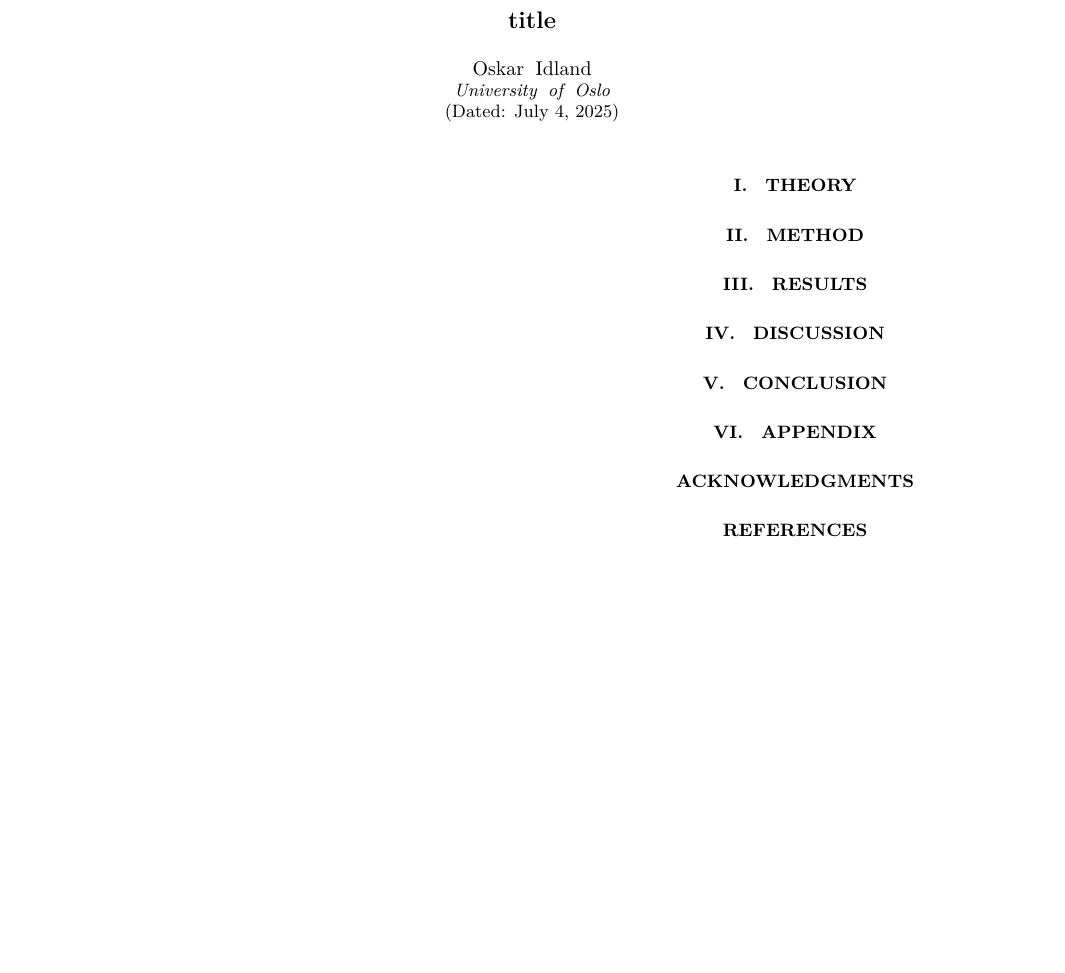
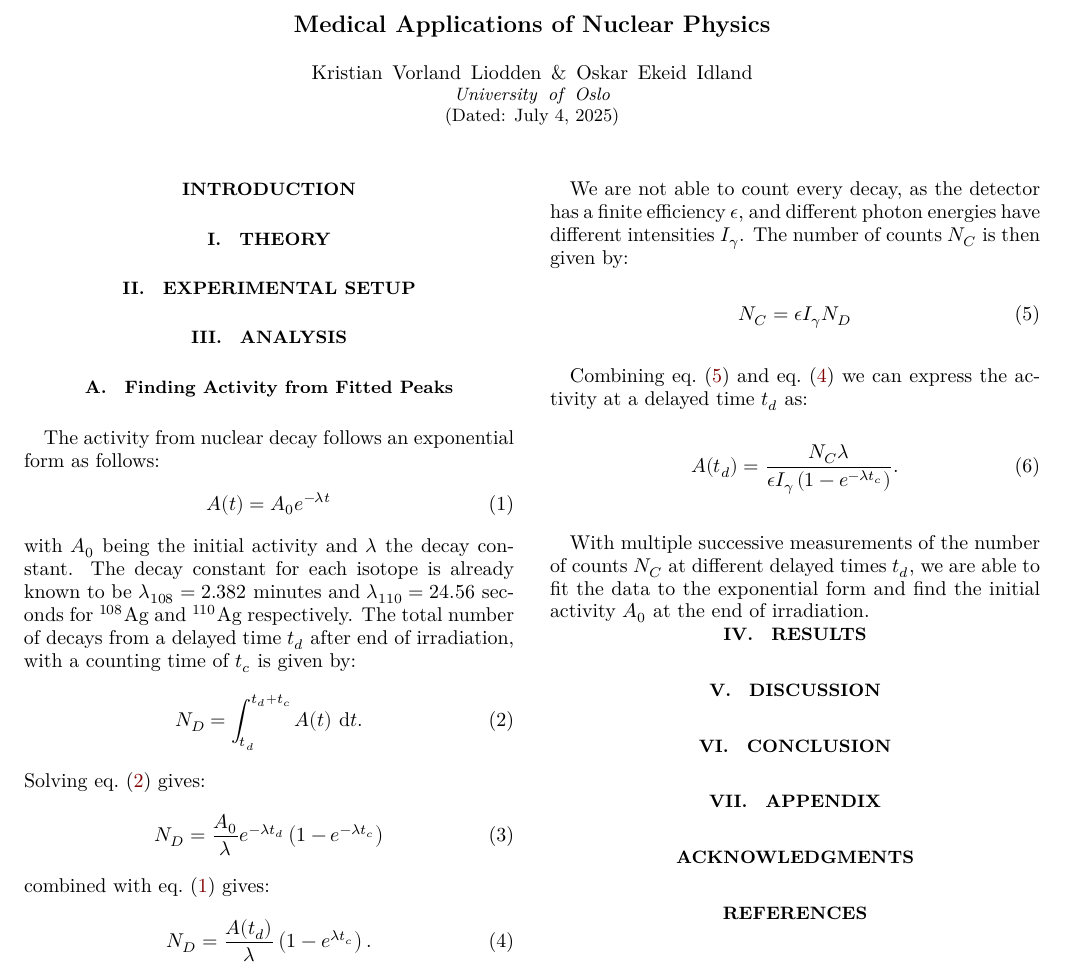
Before and after one commit to Oskar-Idland/Medical-Applications-of-Nuclear-Physics, a LaTeX paper (tex/main.tex, which reads tex/Analysis.tex): part of the page, cut at the place of the change, the shorter picture padded with empty space. Compiled offline with XeLaTeX.

Commit message:
Begin analytical plotting function & write a bit about initial activity

```diff
--- /dev/null
+++ b/tex/Analysis.tex
@@ -0,0 +1,29 @@
+\subsection{Finding Activity from Fitted Peaks}
+The activity from nuclear decay follows an exponential form as follows:
+\begin{equation} \label{eq: A(t)}
+  A(t) = A_0e^{-λt}
+\end{equation}
+with $A_0$ being the initial activity and $λ$ the decay constant. The decay constant for each isotope is already known to be $λ_{108} = 2.382$ minutes and $λ_{110} = 24.56$ seconds for $^{108}\text{Ag}$ and $^{110}\text{Ag}$ respectively. The total number of decays from a delayed time $t_d$ after end of irradiation, with a counting time of $t_c$ is given by:
+\begin{equation} \label{eq: N_D}
+  N_D = ∫_{t_d}^{t_d + t_c} A(t) \ \mathrm{d}t.
+\end{equation}
+Solving \cref{eq: N_D} gives:
+\begin{equation}
+  N_D = \frac{A_0}{λ}e^{-λt_d}\left(1 - e^{-λt_c}\right)
+\end{equation}
+combined with \cref{eq: A(t)} gives:
+\begin{equation} \label{eq: N_D2}
+  N_{D} = \frac{A(t_d)}{λ}\left(1 - e^{λt_c}\right).
+\end{equation}
+
+We are not able to count every decay, as the detector has a finite efficiency $ϵ$, and different photon energies have different intensities $I_{γ}$. The number of counts $N_C$ is then given by:
+\begin{equation} \label{eq: N_C}
+  N_C = ϵI_{γ}N_D
+\end{equation}
+
+Combining \cref{eq: N_C} and \cref{eq: N_D2} we can express the activity at a delayed time $t_d$ as:
+\begin{equation} \label{eq: A(t_d)}
+  A(t_d) = \frac{N_Cλ}{ϵI_{γ}\left(1 - e^{-λt_c}\right)}.
+\end{equation}
+
+With multiple successive measurements of the number of counts $N_C$ at different delayed times $t_d$, we are able to fit the data to the exponential form and find the initial activity $A_0$ at the end of irradiation.
--- a/tex/main.tex
+++ b/tex/main.tex
@@ -9,6 +9,7 @@
 \usepackage{listings}
 \usepackage{subfigure}
 \usepackage[unicode=true]{hyperref}
+\usepackage{cleveref}
 % \usepackage[style=science, backend=biber]{biblatex}
 % \addbibresource{References_Part_4.bib} % TODO: Slett før innlevering
 \hypersetup{%
@@ -33,8 +34,8 @@
 
 \begin{document}
 
-\title{title}
-\author{Oskar Idland}
+\title{Medical Applications of Nuclear Physics}
+\author{Kristian Vorland Liodden \& Oskar Ekeid Idland}
 \date{\today}
 \affiliation{University of Oslo}
 
@@ -43,11 +44,17 @@
 \end{abstract}
 \maketitle
 
+\section*{Introduction} \label{sec: introduction}
+\input{Introduction}
+
 \section{Theory} \label{sec: theory}
 \input{Theory}
 
-\section{Method} \label{sec: method}
-\input{Method}
+\section{Experimental Setup} \label{sec: Expermintal Setup}
+\input{ExperimentalSetup}
+
+\section{Analysis} \label{sec: analysis}
+\input{Analysis}
 
 \section{Results} \label{sec: results}
 \input{Results}
```
Also changed, not shown: figs/initial_activity_vs_irradiation_time.pdf, figs/initial_activity_vs_irradiation_time.png (added), figs/job1_Ag4_1min_real10_loop6_activity_analysis.pdf, figs/job1_Ag4_1min_real10_loop6_activity_analysis.png (added), figs/job2_Ag10_2min_real30_loop6_activity_analysis.pdf, figs/job2_Ag10_2min_real30_loop6_activity_analysis.png (added), figs/job3_Ag73_3min_real40_loop3_activity_analysis.pdf, figs/job3_Ag73_3min_real40_loop3_activity_analysis.png (added), figs/job4_Ag2_3min_real120_loop1_activity_analysis.pdf, figs/job4_Ag2_3min_real120_loop1_activity_analysis.png (added), figs/job5_Ag5_3min_real5_loop6_activity_analysis.pdf, figs/job5_Ag5_3min_real5_loop6_activity_analysis.png (added), figs/production_rate_vs_irradiation_time.pdf (added), figs/production_rate_vs_irradiation_time.png (added), 3 more files, 5 other files.
